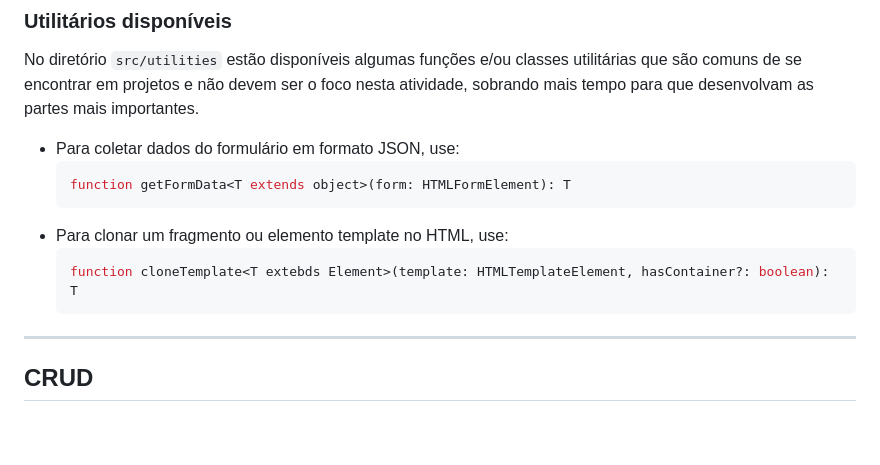
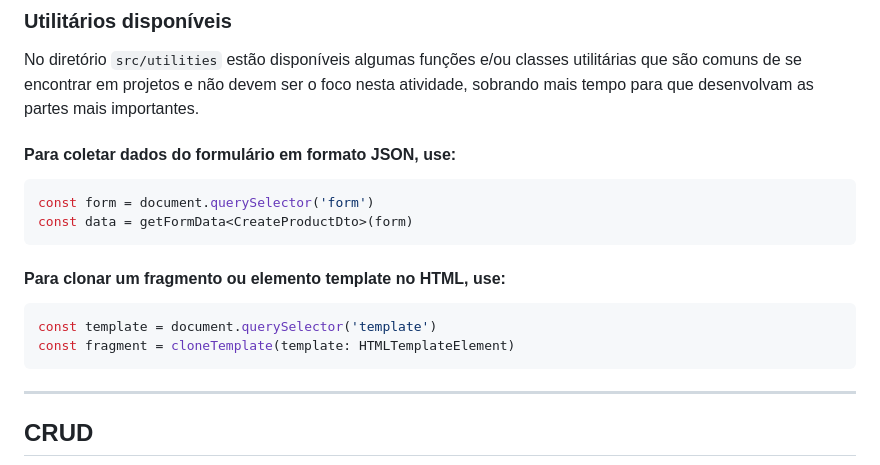
Before and after one commit to guiseek/estoque, a Markdown page: readme.md, the part around the change. GitHub-like rendering; blank space fills up the shorter version.

Commit message:
doc: uso de utilitarioss

````diff
--- a/readme.md
+++ b/readme.md
@@ -38,14 +38,19 @@ Praticar conteúdo visto em sala para criação de uma página para controle de
 
 No diretório `src/utilities` estão disponíveis algumas funções e/ou classes utilitárias que são comuns de se encontrar em projetos e não devem ser o foco nesta atividade, sobrando mais tempo para que desenvolvam as partes mais importantes.
 
-- Para coletar dados do formulário em formato JSON, use:
-  ```ts
-  function getFormData<T extends object>(form: HTMLFormElement): T
-  ```
-- Para clonar um fragmento ou elemento template no HTML, use:
-  ```ts
-  function cloneTemplate<T extebds Element>(template: HTMLTemplateElement, hasContainer?: boolean): T
-  ```
+#### Para coletar dados do formulário em formato JSON, use:
+
+```ts
+const form = document.querySelector('form')
+const data = getFormData<CreateProductDto>(form)
+```
+
+#### Para clonar um fragmento ou elemento template no HTML, use:
+
+```ts
+const template = document.querySelector('template')
+const fragment = cloneTemplate(template: HTMLTemplateElement)
+```
 
 ---
 
````
